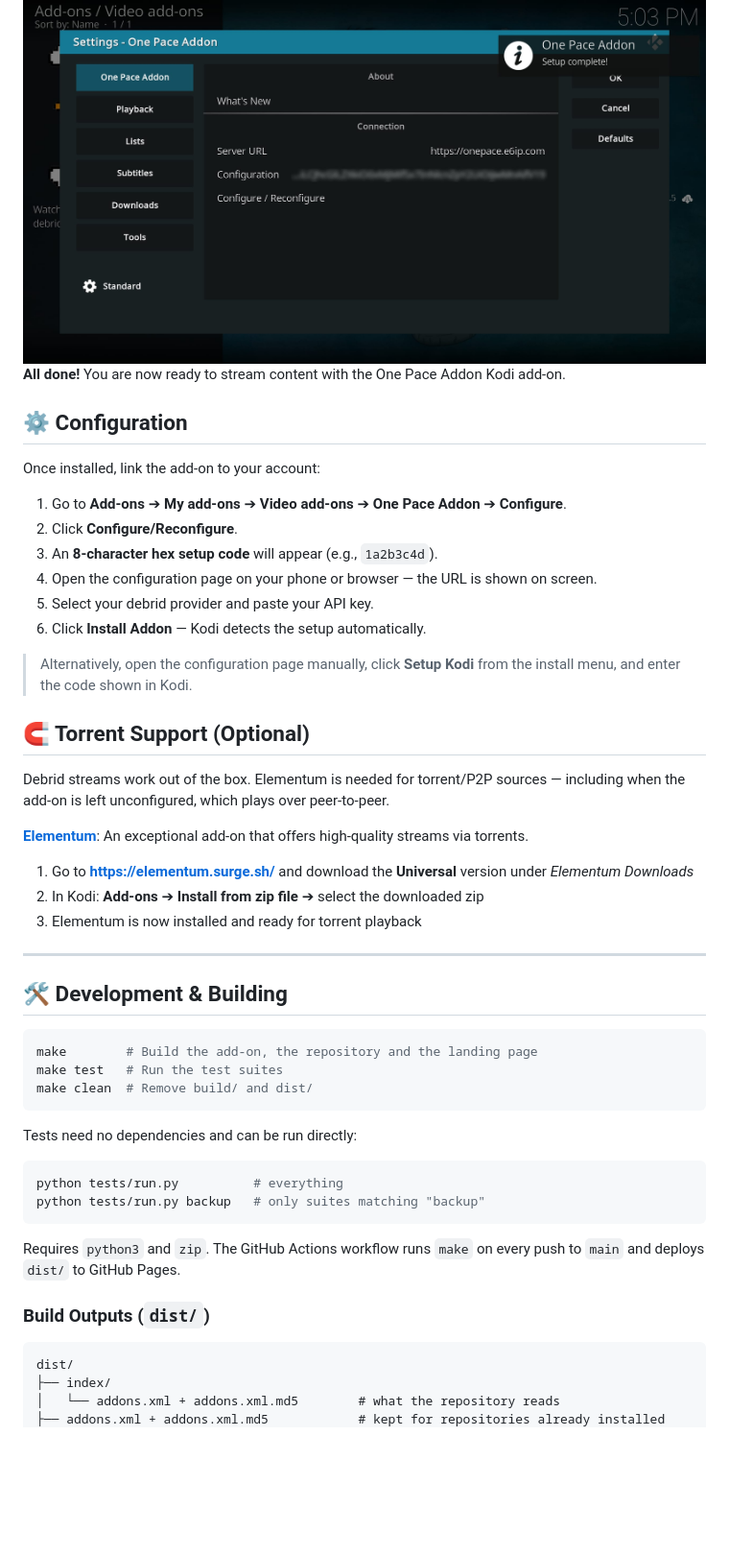
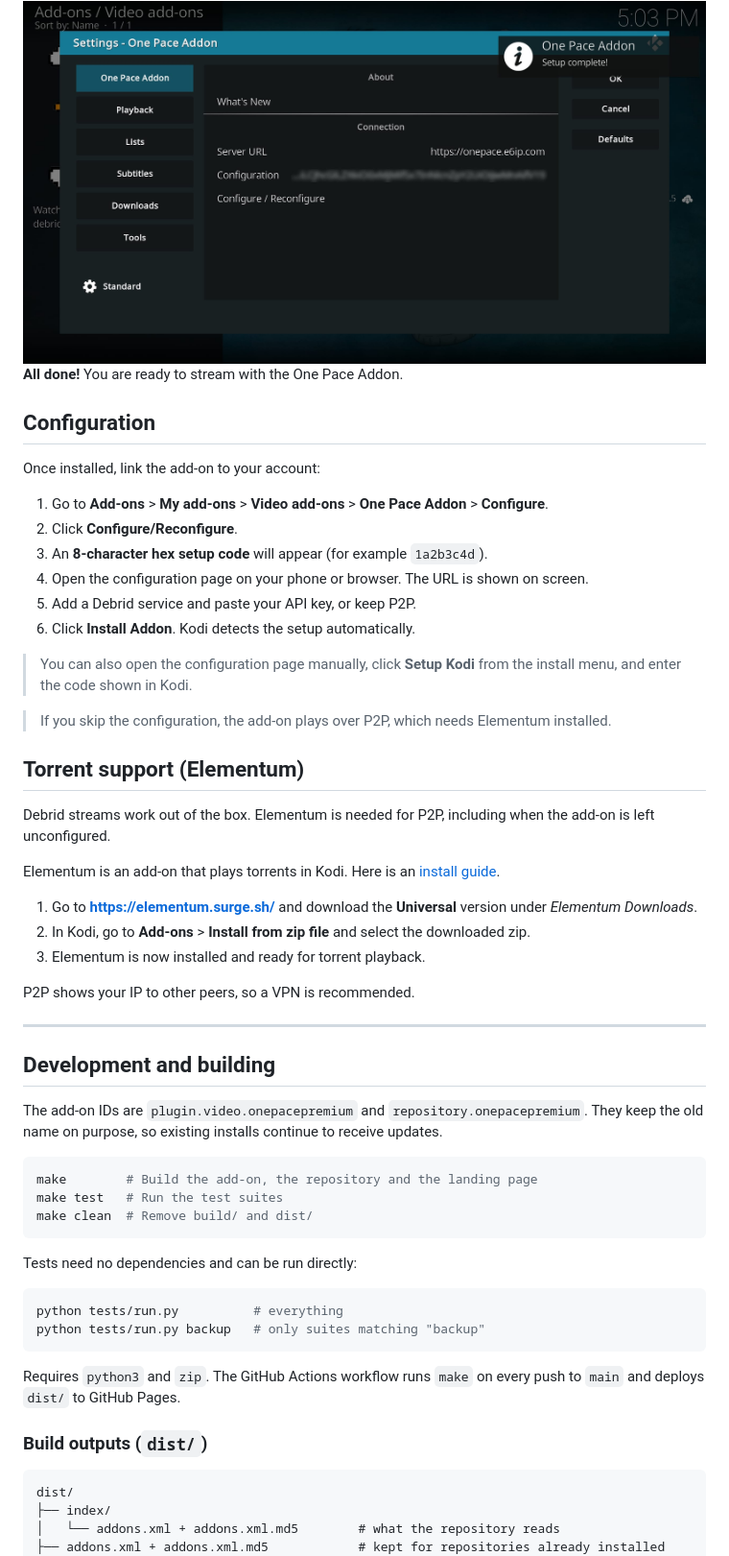
Before and after one commit to 6ip/onepace-premium-kodi, a Markdown page: README.md, the part around one of its changes. Shown at 96% size. Drawn GitHub-style; folded sections open; blank space fills up the shorter version.

````diff
--- a/README.md
+++ b/README.md
@@ -109,36 +146,42 @@ We've now installed One Pace Addon on Kodi, but we still need to authorize a deb
 
 <img src="assets/steps-guide/screenshot00016.jpg" width="900">
 
-**All done!** You are now ready to stream content with the One Pace Addon Kodi add-on.
+**All done!** You are ready to stream with the One Pace Addon.
 
 </details>
 
-## ⚙️ Configuration
+## Configuration
 
 Once installed, link the add-on to your account:
 
-1. Go to **Add-ons** ➔ **My add-ons** ➔ **Video add-ons** ➔ **One Pace Addon** ➔ **Configure**.
+1. Go to **Add-ons** > **My add-ons** > **Video add-ons** > **One Pace Addon** > **Configure**.
 2. Click **Configure/Reconfigure**.
-3. An **8-character hex setup code** will appear (e.g., `1a2b3c4d`).
-4. Open the configuration page on your phone or browser — the URL is shown on screen.
-5. Select your debrid provider and paste your API key.
-6. Click **Install Addon** — Kodi detects the setup automatically.
+3. An **8-character hex setup code** will appear (for example `1a2b3c4d`).
+4. Open the configuration page on your phone or browser. The URL is shown on screen.
+5. Add a Debrid service and paste your API key, or keep P2P.
+6. Click **Install Addon**. Kodi detects the setup automatically.
 
-> Alternatively, open the configuration page manually, click **Setup Kodi** from the install menu, and enter the code shown in Kodi.
+> You can also open the configuration page manually, click **Setup Kodi** from the install menu, and enter the code shown in Kodi.
 
-## 🧲 Torrent Support (Optional)
+> If you skip the configuration, the add-on plays over P2P, which needs Elementum installed.
 
-Debrid streams work out of the box. Elementum is needed for torrent/P2P sources — including when the add-on is left unconfigured, which plays over peer-to-peer.
+## Torrent support (Elementum)
 
-**[Elementum](https://howtomediacenter.com/en/install-elementum-kodi/)**: An exceptional add-on that offers high-quality streams via torrents.
+Debrid streams work out of the box. Elementum is needed for P2P, including when the add-on is left unconfigured.
 
-1. Go to **https://elementum.surge.sh/** and download the **Universal** version under *Elementum Downloads*
-2. In Kodi: **Add-ons** ➔ **Install from zip file** ➔ select the downloaded zip
-3. Elementum is now installed and ready for torrent playback
+Elementum is an add-on that plays torrents in Kodi. Here is an [install guide](https://howtomediacenter.com/en/install-elementum-kodi/).
+
+1. Go to **https://elementum.surge.sh/** and download the **Universal** version under *Elementum Downloads*.
+2. In Kodi, go to **Add-ons** > **Install from zip file** and select the downloaded zip.
+3. Elementum is now installed and ready for torrent playback.
+
+P2P shows your IP to other peers, so a VPN is recommended.
 
 ---
 
-## 🛠️ Development & Building
+## Development and building
+
+The add-on IDs are `plugin.video.onepacepremium` and `repository.onepacepremium`. They keep the old name on purpose, so existing installs continue to receive updates.
 
 ```sh
 make        # Build the add-on, the repository and the landing page
@@ -156,7 +199,7 @@ python tests/run.py backup   # only suites matching "backup"
 Requires `python3` and `zip`. The GitHub Actions workflow runs `make` on every
 push to `main` and deploys `dist/` to GitHub Pages.
 
-### Build Outputs (`dist/`)
+### Build outputs (`dist/`)
 ```
 dist/
 ├── index/
````
Also changed, not shown: other parts of README.md (+62 -25 lines), assets/screenshots/screenshot00000.jpg, assets/screenshots/screenshot00001.jpg, assets/screenshots/screenshot00002.jpg.
